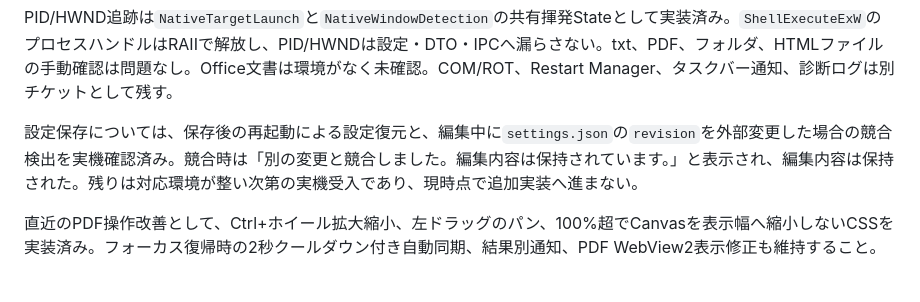
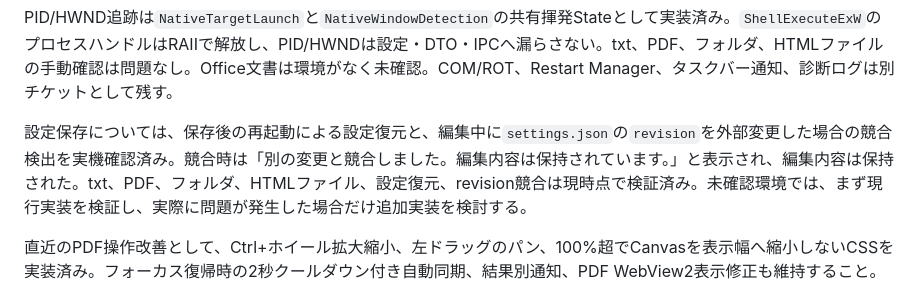
Before and after one commit to miyabito-gh/MeetDock, a Markdown page: PROJECT_HANDOVER.md, the part around the change. Rendered like a GitHub page.

```diff
--- a/PROJECT_HANDOVER.md
+++ b/PROJECT_HANDOVER.md
@@ -275,7 +275,7 @@ Rust側のConfigManager、Launcher、FileChecker、WindowManager、MaterialProto
 
 PID/HWND追跡は`NativeTargetLaunch`と`NativeWindowDetection`の共有揮発Stateとして実装済み。`ShellExecuteExW`のプロセスハンドルはRAIIで解放し、PID/HWNDは設定・DTO・IPCへ漏らさない。txt、PDF、フォルダ、HTMLファイルの手動確認は問題なし。Office文書は環境がなく未確認。COM/ROT、Restart Manager、タスクバー通知、診断ログは別チケットとして残す。
 
-設定保存については、保存後の再起動による設定復元と、編集中に`settings.json`の`revision`を外部変更した場合の競合検出を実機確認済み。競合時は「別の変更と競合しました。編集内容は保持されています。」と表示され、編集内容は保持された。残りは対応環境が整い次第の実機受入であり、現時点で追加実装へ進まない。
+設定保存については、保存後の再起動による設定復元と、編集中に`settings.json`の`revision`を外部変更した場合の競合検出を実機確認済み。競合時は「別の変更と競合しました。編集内容は保持されています。」と表示され、編集内容は保持された。txt、PDF、フォルダ、HTMLファイル、設定復元、revision競合は現時点で検証済み。未確認環境では、まず現行実装を検証し、実際に問題が発生した場合だけ追加実装を検討する。
 
 直近のPDF操作改善として、Ctrl+ホイール拡大縮小、左ドラッグのパン、100%超でCanvasを表示幅へ縮小しないCSSを実装済み。フォーカス復帰時の2秒クールダウン付き自動同期、結果別通知、PDF WebView2表示修正も維持すること。
 
```
Also changed, not shown: IMPLEMENTATION_HANDOFF.md (+1 -1 lines), NEXT_SESSION_PROMPT.md (+3 -3 lines).
